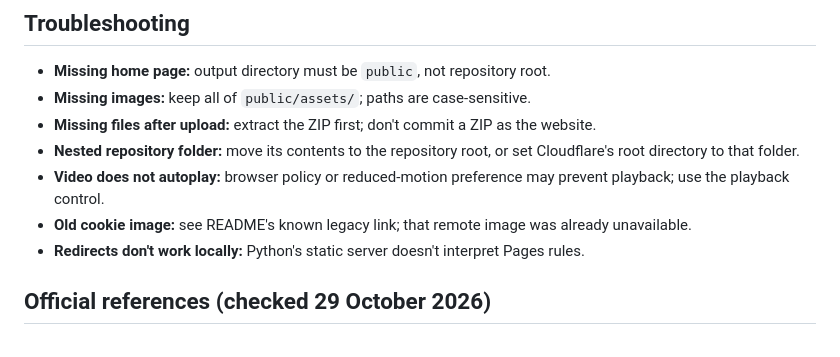
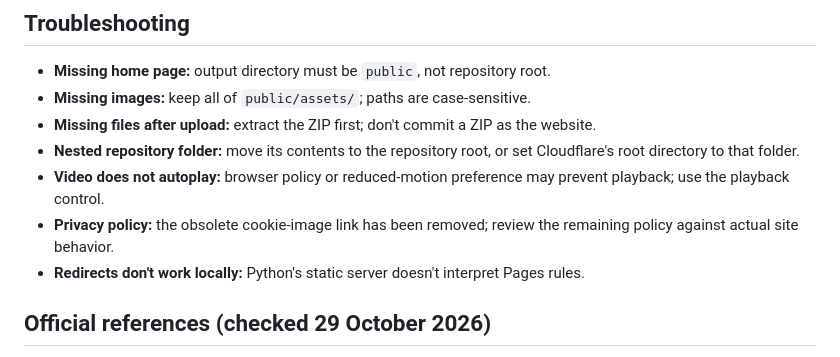
Before and after one commit to ap796/nbcs-lt, a Markdown page: DEPLOYMENT.md, the part around the change. GitHub-like rendering.

Commit message:
Update documentation after removing obsolete privacy link

```diff
--- a/DEPLOYMENT.md
+++ b/DEPLOYMENT.md
@@ -55,7 +55,7 @@ Cloudflare Pages publishes a public website by default; the previous ChatGPT Sit
 - **Missing files after upload:** extract the ZIP first; don't commit a ZIP as the website.
 - **Nested repository folder:** move its contents to the repository root, or set Cloudflare's root directory to that folder.
 - **Video does not autoplay:** browser policy or reduced-motion preference may prevent playback; use the playback control.
-- **Old cookie image:** see README's known legacy link; that remote image was already unavailable.
+- **Privacy policy:** the obsolete cookie-image link has been removed; review the remaining policy against actual site behavior.
 - **Redirects don't work locally:** Python's static server doesn't interpret Pages rules.
 
 ## Official references (checked 29 October 2026)
```
